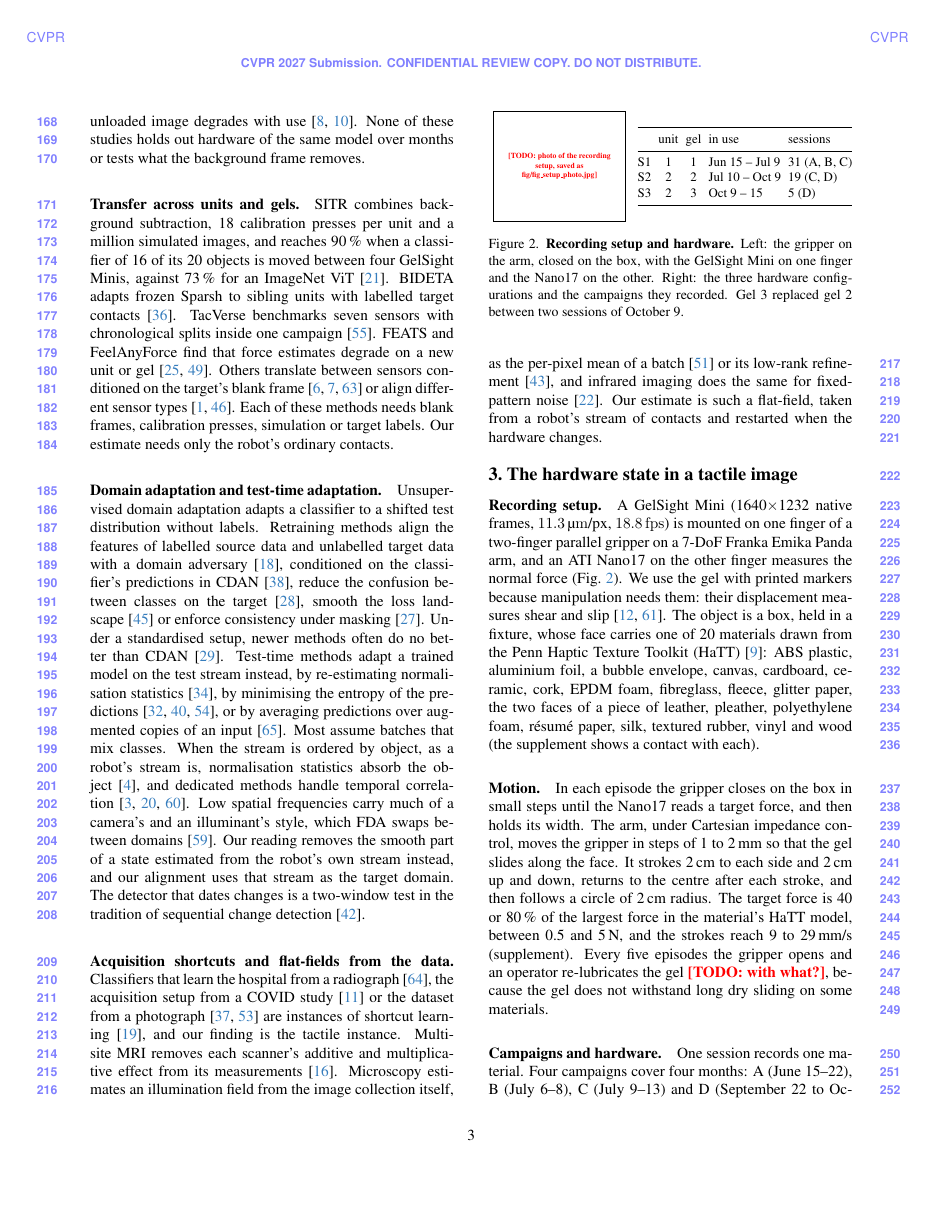
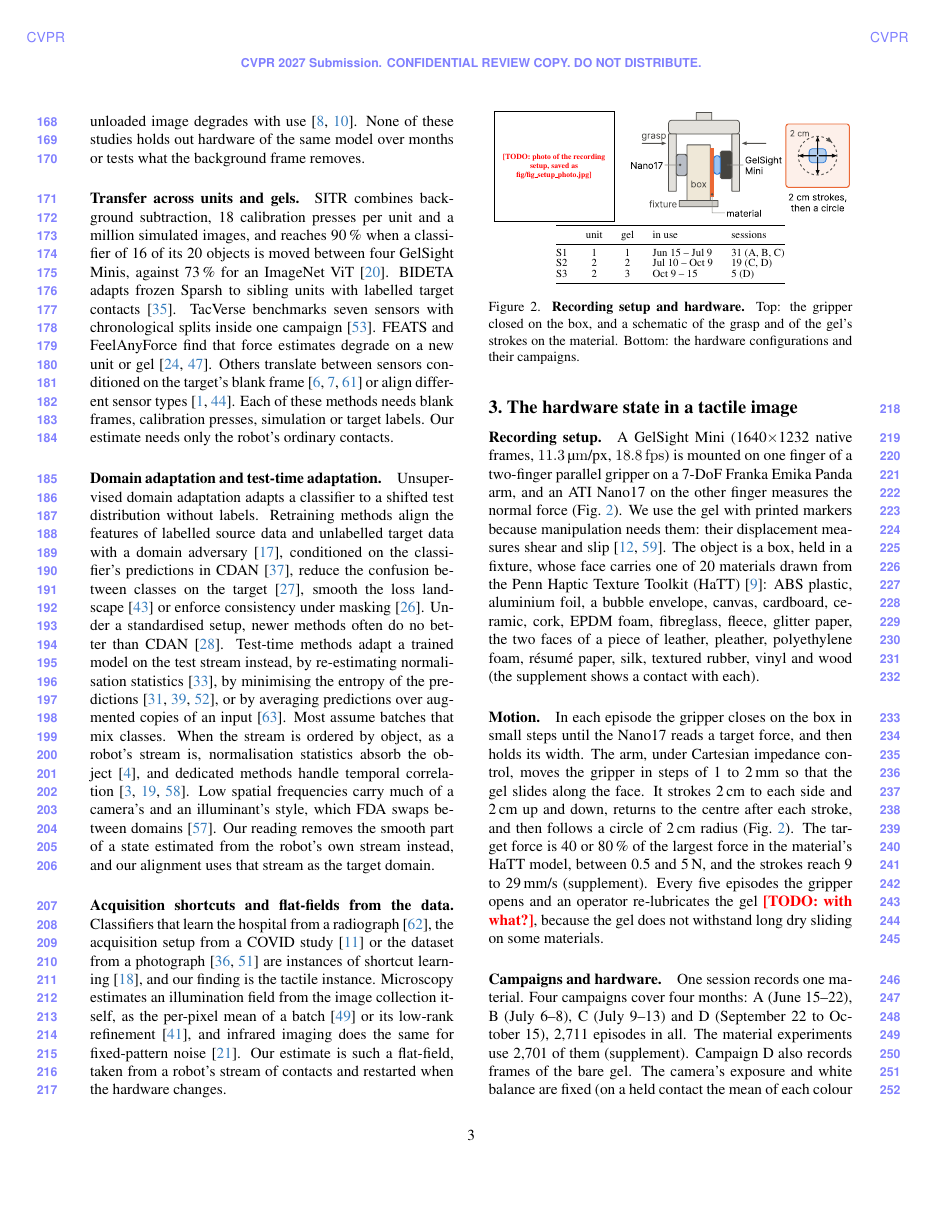
Before and after one commit to Silverwings-zero/CVPR-REP, a LaTeX paper (main.tex, which reads sec/2_related.tex, sec/3_signature.tex): page 3 of 11. Compiled offline with pdfLaTeX.

Commit message:
Figures redrawn in Figma: Fig. 1, Fig. 4, the supplement's detector and force plots (same data, generated from the result files), a setup schematic in Fig. 2 and a method overview in the supplement; Fig. 2 = photo slot + schematic over the hardware table; three peripheral sentences trimmed to stay on page 8
Co-Authored-By: Claude Fable 5.2 <noreply@anthropic.com>

```diff
--- a/sec/2_related.tex
+++ b/sec/2_related.tex
@@ -8,7 +8,7 @@ Self-supervised tactile encoders are trained on large frame collections: Sparsh~
 SITR combines background subtraction, 18 calibration presses per unit and a million simulated images, and reaches 90\pct\ when a classifier of 16 of its 20 objects is moved between four GelSight Minis, against 73\pct\ for an ImageNet ViT~\cite{sitr2025}. BIDETA adapts frozen Sparsh to sibling units with labelled target contacts~\cite{bideta2026}. TacVerse benchmarks seven sensors with chronological splits inside one campaign~\cite{tacverse2026}. FEATS and FeelAnyForce find that force estimates degrade on a new unit or gel~\cite{feats2025,feelanyforce2024}. Others translate between sensors conditioned on the target's blank frame~\cite{genforce2026,castano2026forcemap,split2026} or align different sensor types~\cite{cttp2024,htt2026}. Each of these methods needs blank frames, calibration presses, simulation or target labels. Our estimate needs only the robot's ordinary contacts.
 
 \paragraph{Domain adaptation and test-time adaptation.}
-Unsupervised domain adaptation adapts a classifier to a shifted test distribution without labels. Retraining methods align the features of labelled source data and unlabelled target data with a domain adversary~\cite{ganin2016dann}, conditioned on the classifier's predictions in CDAN~\cite{long2018cdan}, reduce the confusion between classes on the target~\cite{jin2020mcc}, smooth the loss landscape~\cite{rangwani2022sdat} or enforce consistency under masking~\cite{hoyer2023mic}. Under a standardised setup, newer methods often do no better than CDAN~\cite{kalluri2024udabench}. Test-time methods adapt a trained model on the test stream instead, by re-estimating normalisation statistics~\cite{li2018adabn}, by minimising the entropy of the predictions~\cite{wang2021tent,niu2023sar,lee2024deyo}, or by averaging predictions over augmented copies of an input~\cite{zhang2022memo}. Most assume batches that mix classes. When the stream is ordered by object, as a robot's stream is, normalisation statistics absorb the object~\cite{burns2021bn}, and dedicated methods handle temporal correlation~\cite{gong2022note,boudiaf2022lame,yuan2023rotta}. Low spatial frequencies carry much of a camera's and an illuminant's style, which FDA swaps between domains~\cite{fda2020}. Our reading removes the smooth part of a state estimated from the robot's own stream instead, and our alignment uses that stream as the target domain. The detector that dates changes is a two-window test in the tradition of sequential change detection~\cite{page1954cusum}.
+Unsupervised domain adaptation adapts a classifier to a shifted test distribution without labels. Retraining methods align the features of labelled source data and unlabelled target data with a domain adversary~\cite{ganin2016dann}, conditioned on the classifier's predictions in CDAN~\cite{long2018cdan}, reduce the confusion between classes on the target~\cite{jin2020mcc}, smooth the loss landscape~\cite{rangwani2022sdat} or enforce consistency under masking~\cite{hoyer2023mic}. Under a standardised setup, newer methods often do no better than CDAN~\cite{kalluri2024udabench}. Test-time methods adapt a trained model on the test stream instead, by re-estimating normalisation statistics~\cite{li2018adabn}, by minimising the entropy of the predictions~\cite{wang2021tent,niu2023sar,lee2024deyo}, or by averaging predictions over augmented copies of an input~\cite{zhang2022memo}. Most assume batches that mix classes. When the stream is ordered by object, as a robot's stream is, normalisation statistics absorb the object~\cite{burns2021bn}, and dedicated methods handle temporal correlation~\cite{gong2022note,boudiaf2022lame,yuan2023rotta}. Low spatial frequencies carry much of a camera's and an illuminant's style, which FDA swaps between domains~\cite{fda2020}. Our reading removes the smooth part of a state estimated from the robot's own stream instead, and our alignment uses that stream as the target domain.
 
 \paragraph{Acquisition shortcuts and flat-fields from the data.}
-Classifiers that learn the hospital from a radiograph~\cite{zech2018hospital}, the acquisition setup from a COVID study~\cite{degrave2021covid} or the dataset from a photograph~\cite{torralba2011bias,liuhe2025} are instances of shortcut learning~\cite{geirhos2020shortcut}, and our finding is the tactile instance. Multi-site MRI removes each scanner's additive and multiplicative effect from its measurements~\cite{fortin2017combat}. Microscopy estimates an illumination field from the image collection itself, as the per-pixel mean of a batch~\cite{singh2014illumination} or its low-rank refinement~\cite{peng2017basic}, and infrared imaging does the same for fixed-pattern noise~\cite{harris1999nuc}. Our estimate is such a flat-field, taken from a robot's stream of contacts and restarted when the hardware changes.
+Classifiers that learn the hospital from a radiograph~\cite{zech2018hospital}, the acquisition setup from a COVID study~\cite{degrave2021covid} or the dataset from a photograph~\cite{torralba2011bias,liuhe2025} are instances of shortcut learning~\cite{geirhos2020shortcut}, and our finding is the tactile instance. Microscopy estimates an illumination field from the image collection itself, as the per-pixel mean of a batch~\cite{singh2014illumination} or its low-rank refinement~\cite{peng2017basic}, and infrared imaging does the same for fixed-pattern noise~\cite{harris1999nuc}. Our estimate is such a flat-field, taken from a robot's stream of contacts and restarted when the hardware changes.
--- a/sec/3_signature.tex
+++ b/sec/3_signature.tex
@@ -3,11 +3,15 @@
 
 \begin{figure}[t]
   \centering
-  \begin{minipage}[c]{0.39\linewidth}\centering
-    \IfFileExists{fig/fig_setup_photo.jpg}{\includegraphics[width=\linewidth,height=2.5cm,keepaspectratio]{fig/fig_setup_photo.jpg}}{\fbox{\parbox[c][2.3cm][c]{0.86\linewidth}{\centering\tiny\TODO{photo of the recording setup, saved as fig/fig\_setup\_photo.jpg}}}}
+  \begin{minipage}[c]{0.36\linewidth}\centering
+    \IfFileExists{fig/fig_setup_photo.jpg}{\includegraphics[width=\linewidth,height=2.5cm,keepaspectratio]{fig/fig_setup_photo.jpg}}{\fbox{\parbox[c][2.3cm][c]{0.84\linewidth}{\centering\tiny\TODO{photo of the recording setup, saved as fig/fig\_setup\_photo.jpg}}}}
   \end{minipage}\hfill
-  \begin{minipage}[c]{0.59\linewidth}\centering\footnotesize\setlength{\tabcolsep}{2.2pt}
-    \resizebox{\linewidth}{!}{%
+  \begin{minipage}[c]{0.62\linewidth}\centering
+    \includegraphics[width=\linewidth]{fig/fig_setup_schematic.pdf}
+  \end{minipage}
+
+  \vspace{1pt}
+  {\scriptsize\setlength{\tabcolsep}{6pt}\renewcommand{\arraystretch}{0.85}
   \begin{tabular}{@{}lccll@{}}
     \toprule
     & unit & gel & in use & sessions \\
@@ -17,8 +21,7 @@
     S3 & 2 & 3 & Oct 9 -- 15 & 5 (D) \\
     \bottomrule
   \end{tabular}}
-  \end{minipage}
-  \caption{\textbf{Recording setup and hardware.} Left: the gripper on the arm, closed on the box, with the GelSight Mini on one finger and the Nano17 on the other. Right: the three hardware configurations and the campaigns they recorded. Gel 3 replaced gel 2 between two sessions of October 9.}
+  \caption{\textbf{Recording setup and hardware.} Top: the gripper closed on the box, and a schematic of the grasp and of the gel's strokes on the material. Bottom: the hardware configurations and their campaigns.}
   \label{fig:setup}
 \end{figure}
 
@@ -26,10 +29,10 @@
 A GelSight Mini (1640$\times$1232 native frames, \SI{11.3}{\micro\metre}/px, \SI{18.8}{fps}) is mounted on one finger of a two-finger parallel gripper on a 7-DoF Franka Emika Panda arm, and an ATI Nano17 on the other finger measures the normal force (\cref{fig:setup}). We use the gel with printed markers because manipulation needs them: their displacement measures shear and slip~\cite{yuan2017gelsight,dong2017improved}. The object is a box, held in a fixture, whose face carries one of 20 materials drawn from the Penn Haptic Texture Toolkit (HaTT)~\cite{culbertson2014hatt}: ABS plastic, aluminium foil, a bubble envelope, canvas, cardboard, ceramic, cork, EPDM foam, fibreglass, fleece, glitter paper, the two faces of a piece of leather, pleather, polyethylene foam, r\'esum\'e paper, silk, textured rubber, vinyl and wood (the supplement shows a contact with each).
 
 \paragraph{Motion.}
-In each episode the gripper closes on the box in small steps until the Nano17 reads a target force, and then holds its width. The arm, under Cartesian impedance control, moves the gripper in steps of 1 to 2\,mm so that the gel slides along the face. It strokes 2\,cm to each side and 2\,cm up and down, returns to the centre after each stroke, and then follows a circle of 2\,cm radius. The target force is 40 or 80\pct\ of the largest force in the material's HaTT model, between 0.5 and 5\,N, and the strokes reach 9 to 29\,mm/s (supplement). Every five episodes the gripper opens and an operator re-lubricates the gel \TODO{with what?}, because the gel does not withstand long dry sliding on some materials.
+In each episode the gripper closes on the box in small steps until the Nano17 reads a target force, and then holds its width. The arm, under Cartesian impedance control, moves the gripper in steps of 1 to 2\,mm so that the gel slides along the face. It strokes 2\,cm to each side and 2\,cm up and down, returns to the centre after each stroke, and then follows a circle of 2\,cm radius (\cref{fig:setup}). The target force is 40 or 80\pct\ of the largest force in the material's HaTT model, between 0.5 and 5\,N, and the strokes reach 9 to 29\,mm/s (supplement). Every five episodes the gripper opens and an operator re-lubricates the gel \TODO{with what?}, because the gel does not withstand long dry sliding on some materials.
 
 \paragraph{Campaigns and hardware.}
-One session records one material. Four campaigns cover four months: A (June 15--22), B (July 6--8), C (July 9--13) and D (September 22 to October 15), \EpRecorded\ episodes in all. The material experiments use \EpCrops\ of them (supplement). Campaign D also records frames of the bare gel. The camera's exposure and white balance are fixed (on a held contact the mean of each colour channel drifts by at most 0.3 grey levels per episode), and we never resample a frame. Two units and three gels were used, in three combinations that we call the hardware configurations S1, S2 and S3 (\cref{fig:setup}, right).
+One session records one material. Four campaigns cover four months: A (June 15--22), B (July 6--8), C (July 9--13) and D (September 22 to October 15), \EpRecorded\ episodes in all. The material experiments use \EpCrops\ of them (supplement). Campaign D also records frames of the bare gel. The camera's exposure and white balance are fixed (on a held contact the mean of each colour channel drifts by at most 0.3 grey levels per episode), and we never resample a frame. Two units and three gels were used, in three combinations that we call the hardware configurations S1, S2 and S3 (\cref{fig:setup}, bottom).
 
 \paragraph{Measurement.}
 For every session we form the position-wise mean of its contact crops in frame coordinates, its \emph{mean contact frame} $M_s(p)$. For a sampled contact crop we correlate its fine band (190--370\,\si{\micro\metre}) with the same band of another session's mean frame, excluding pixels within 60\,px of a printed marker, so that neither the markers nor their inpainting can contribute. \Cref{fig:signature} shows the medians over sessions. A contact matches the other contacts of its own session, which include the same object, at \HwFarOwn. It matches another object touched the same day at \HwFarSameDay, the same unit and gel on another day at \HwFarWeeks, and the same unit and gel three months later at \HwFarMonths. It does not match the other unit (\HwFarOtherUnit) or the other gel of the same unit (\HwFarOtherGel). Frames of the bare gel, with nothing touching it, match their session's mean contact frame at \BlankVsFieldFar. Another lab's GelSight Mini shows the same ordering (orange in \cref{fig:signature}).
```
Also changed, not shown: sec/5_experiments.tex (+1 -1 lines), suppl.tex (+6 -0 lines), fig/fig_confound.pdf, fig/fig_confound.png, fig/fig_day_signature.pdf, fig/fig_day_signature.png, fig/fig_force.pdf, fig/fig_force.png (added), fig/fig_method_overview.pdf (added), fig/fig_method_overview.png (added), fig/fig_setup_schematic.pdf (added), fig/fig_setup_schematic.png (added), fig/fig_tracker.pdf, fig/fig_tracker.png, 1 more files. Lines whose indentation alone changed are shown as unchanged.
